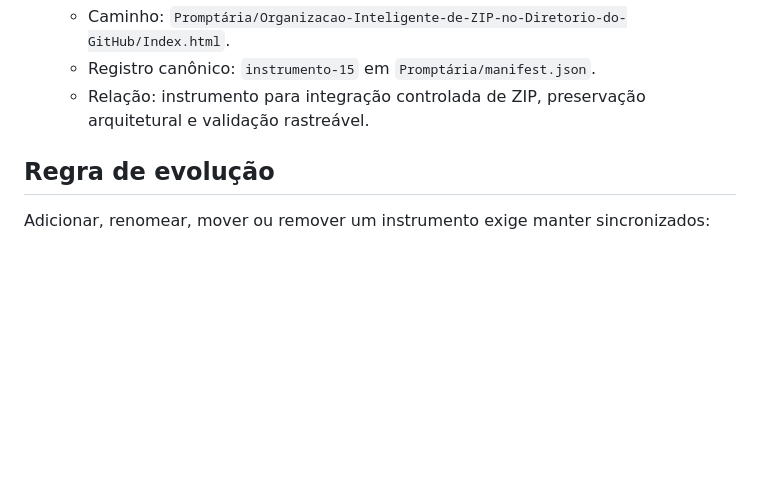
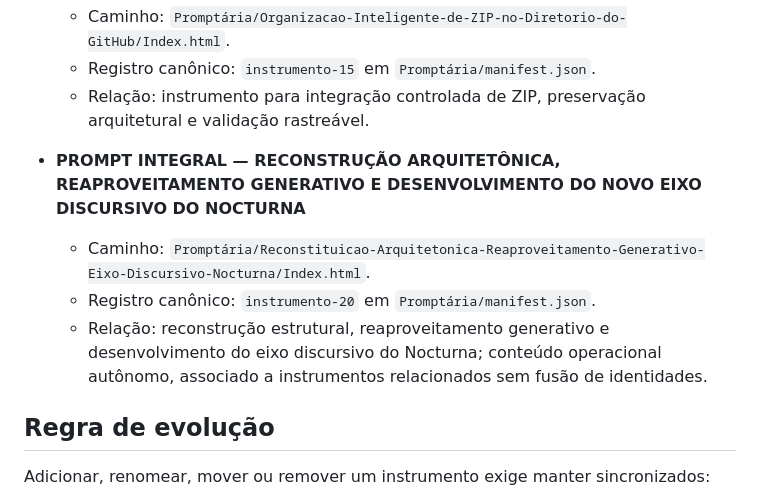
Before and after one commit to outocarlos003-lang/Prompt-ria, a Markdown page: Promptária/README.md, the part around the change. Drawn GitHub-style; blank space fills up the shorter version.

Commit message:
Documenta instrumento-20 no catálogo de leitura da Promptária

```diff
--- a/Promptária/README.md
+++ b/Promptária/README.md
@@ -65,6 +65,12 @@ O manifesto é a fonte única de verdade da navegação. A validação verifica:
   - Registro canônico: `instrumento-15` em `Promptária/manifest.json`.
   - Relação: instrumento para integração controlada de ZIP, preservação arquitetural e validação rastreável.
 
+
+- **PROMPT INTEGRAL — RECONSTRUÇÃO ARQUITETÔNICA, REAPROVEITAMENTO GENERATIVO E DESENVOLVIMENTO DO NOVO EIXO DISCURSIVO DO NOCTURNA**
+  - Caminho: `Promptária/Reconstituicao-Arquitetonica-Reaproveitamento-Generativo-Eixo-Discursivo-Nocturna/Index.html`.
+  - Registro canônico: `instrumento-20` em `Promptária/manifest.json`.
+  - Relação: reconstrução estrutural, reaproveitamento generativo e desenvolvimento do eixo discursivo do Nocturna; conteúdo operacional autônomo, associado a instrumentos relacionados sem fusão de identidades.
+
 ## Regra de evolução
 
 Adicionar, renomear, mover ou remover um instrumento exige manter sincronizados:
```
